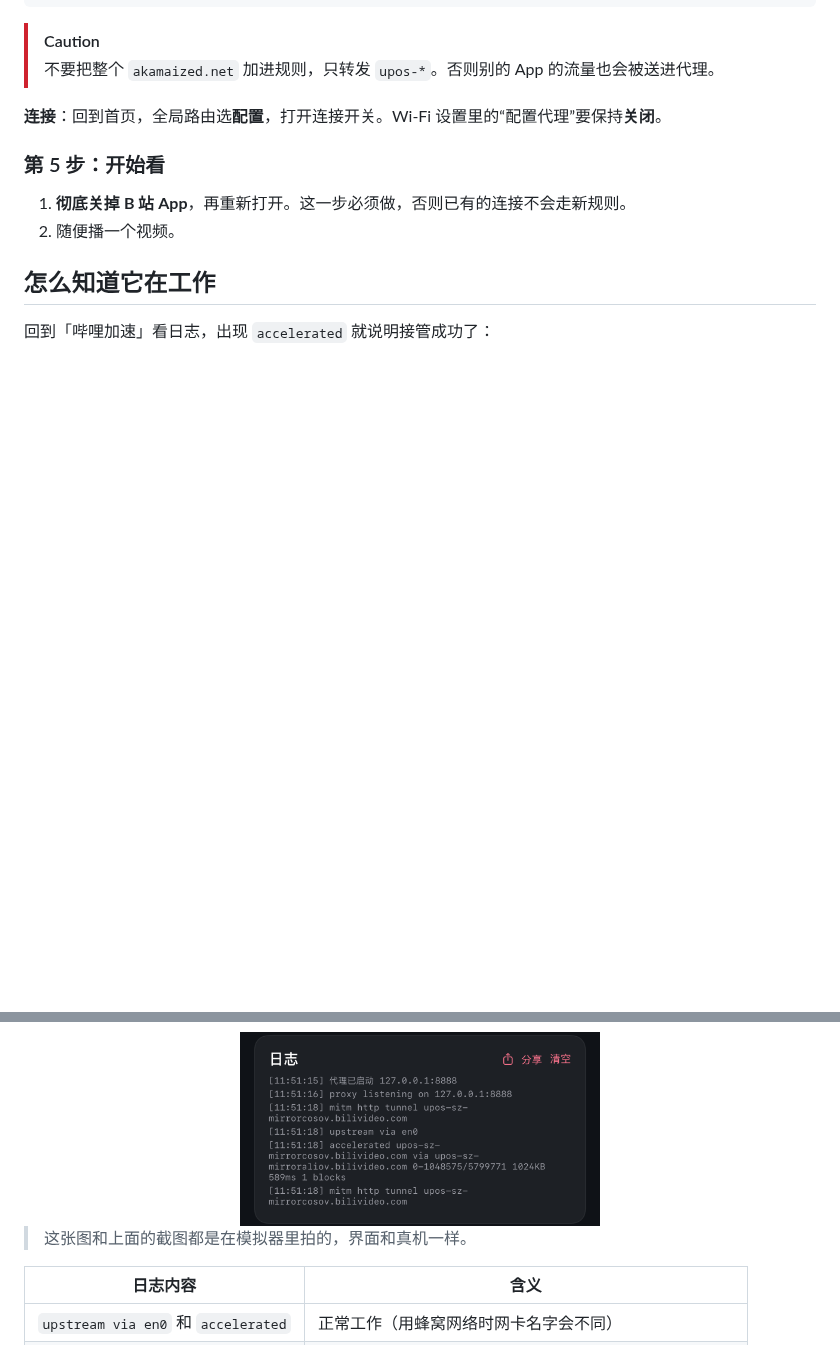
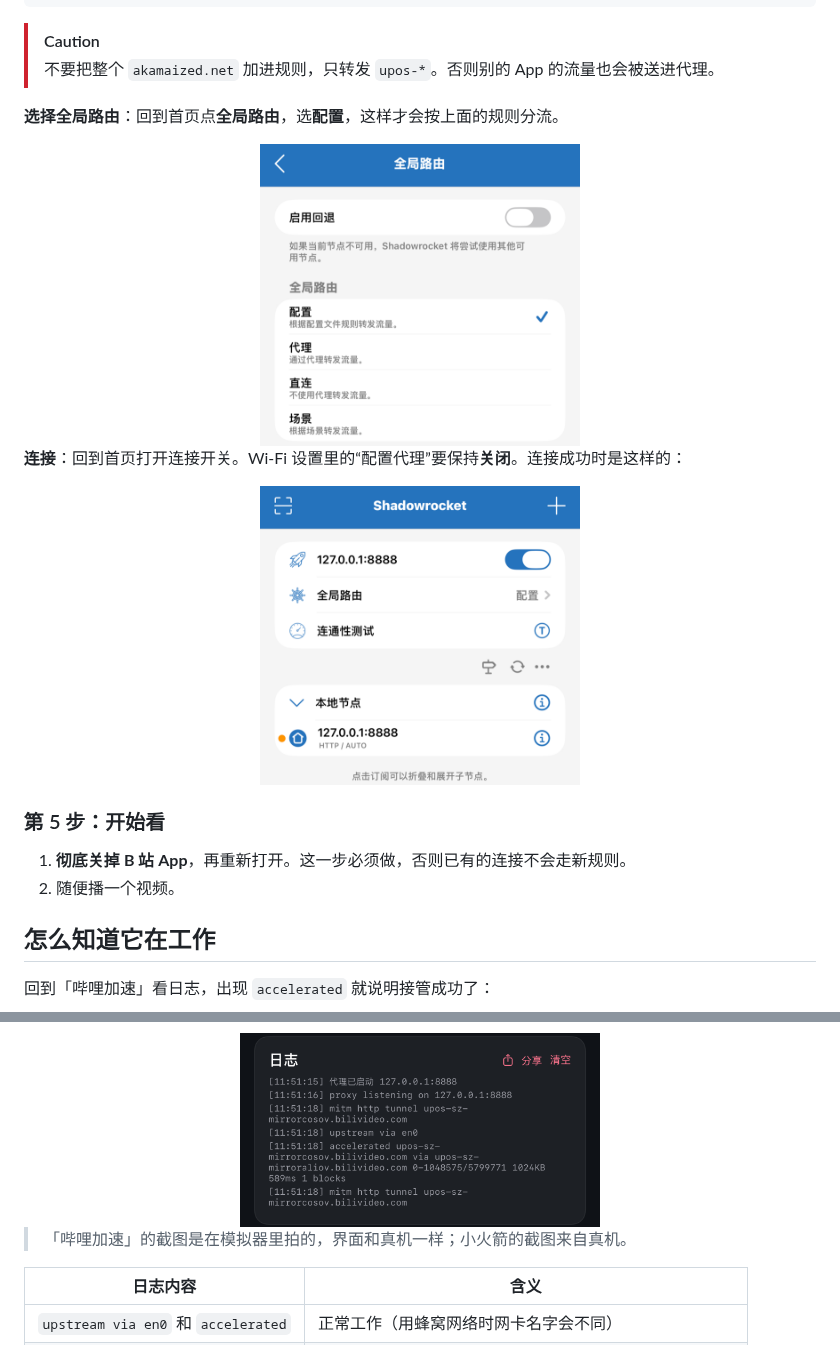
Before and after one commit to Terry1238832/BiliScope, a Markdown page: TUTORIAL.md, 2 parts joined by grey strips. Drawn GitHub-style; pictures changed too: docs/images/shadowrocket-home.png (added), docs/images/shadowrocket-route.png (added); blank space fills up the shorter version.

```diff
--- a/TUTORIAL.md
+++ b/TUTORIAL.md
@@ -141,7 +154,17 @@ FINAL,DIRECT
 > [!CAUTION]
 > 不要把整个 `akamaized.net` 加进规则，只转发 `upos-*`。否则别的 App 的流量也会被送进代理。
 
-**连接**：回到首页，全局路由选**配置**，打开连接开关。Wi-Fi 设置里的“配置代理”要保持**关闭**。
+**选择全局路由**：回到首页点**全局路由**，选**配置**，这样才会按上面的规则分流。
+
+<div align="center">
+<img src="docs/images/shadowrocket-route.png" alt="小火箭全局路由选择配置" width="320">
+</div>
+
+**连接**：回到首页打开连接开关。Wi-Fi 设置里的“配置代理”要保持**关闭**。连接成功时是这样的：
+
+<div align="center">
+<img src="docs/images/shadowrocket-home.png" alt="小火箭首页：已连接 127.0.0.1:8888，全局路由为配置" width="320">
+</div>
 
 ### 第 5 步：开始看
 
@@ -156,7 +179,7 @@ FINAL,DIRECT
 <img src="docs/images/app-log.png" alt="日志里的 accelerated 记录" width="360">
 </div>
 
-> 这张图和上面的截图都是在模拟器里拍的，界面和真机一样。
+> 「哔哩加速」的截图是在模拟器里拍的，界面和真机一样；小火箭的截图来自真机。
 
 | 日志内容 | 含义 |
 | --- | --- |
```
Also changed, not shown: other parts of TUTORIAL.md (+16 -3 lines), docs/images/shadowrocket-config.png (added), docs/images/shadowrocket-node.png (added).
